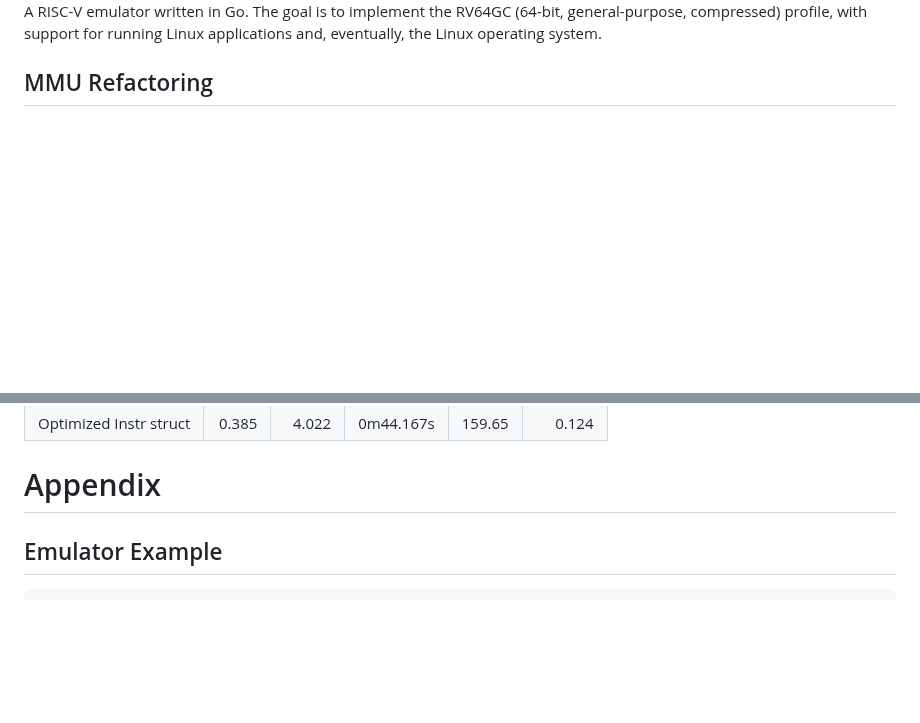
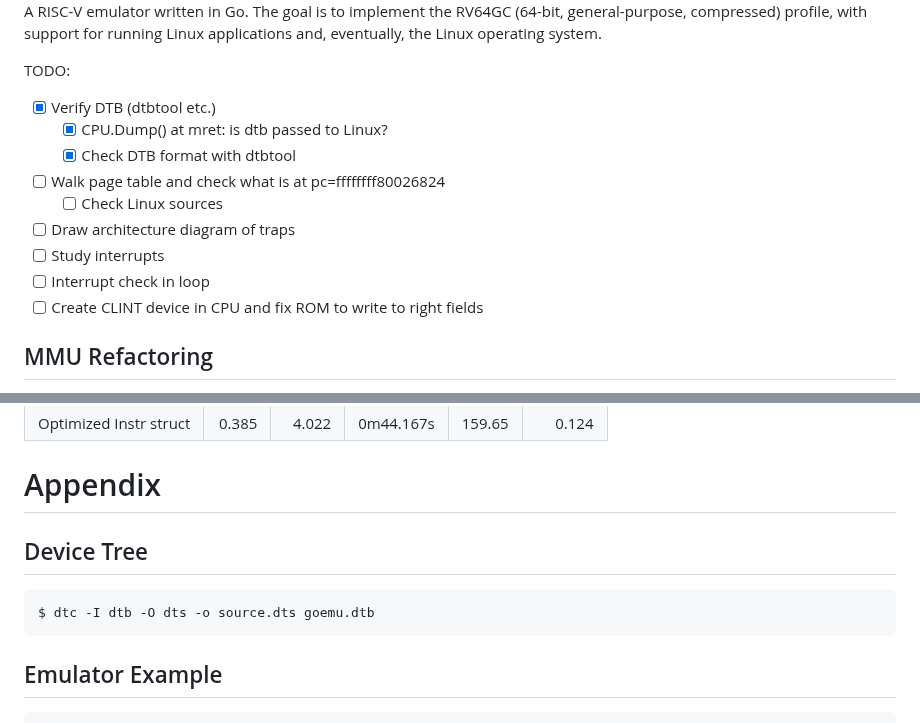
Before and after one commit to markkurossi/riscv, a Markdown page: README.md, 2 parts joined by grey strips. Rendered like a GitHub page; blank space fills up the shorter version.

Commit message:
Updated debug TODO.

````diff
--- a/README.md
+++ b/README.md
@@ -5,6 +5,18 @@
 A RISC-V emulator written in Go. The goal is to implement the RV64GC
 (64-bit, general-purpose, compressed) profile, with support for running
 Linux applications and, eventually, the Linux operating system.
+
+TODO:
+
+ - [x] Verify DTB (dtbtool etc.)
+   - [x] CPU.Dump() at mret: is dtb passed to Linux?
+   - [x] Check DTB format with dtbtool
+ - [ ] Walk page table and check what is at pc=ffffffff80026824
+   - [ ] Check Linux sources
+ - [ ] Draw architecture diagram of traps
+ - [ ] Study interrupts
+ - [ ] Interrupt check in loop
+ - [ ] Create CLINT device in CPU and fix ROM to write to right fields
 
 ## MMU Refactoring
 
@@ -68,6 +80,12 @@ cpu: Intel(R) Core(TM) i5-8257U CPU @ 1.40GHz
 | Optimized Instr struct |  0.385 |  4.022 | 0m44.167s | 159.65 |    0.124 |
 
 # Appendix
+
+## Device Tree
+
+``` shell
+$ dtc -I dtb -O dts -o source.dts goemu.dtb
+```
 
 ## Emulator Example
 
````
